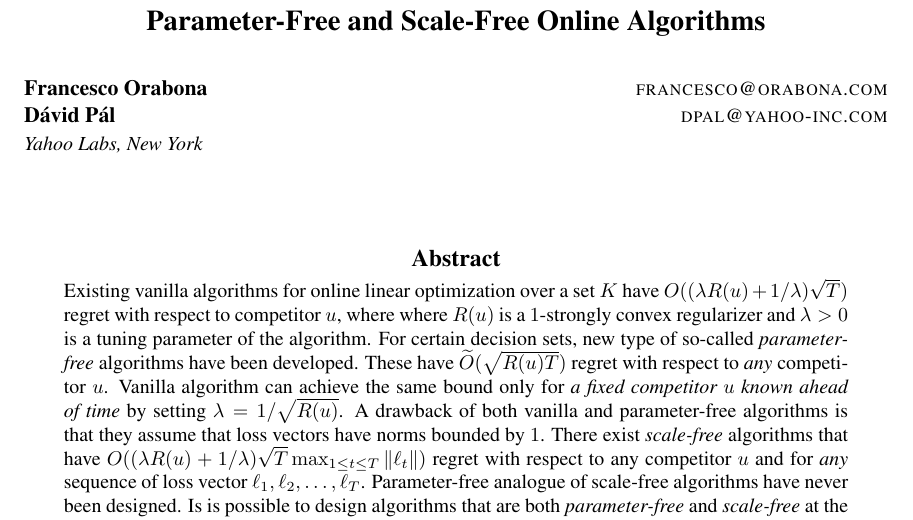
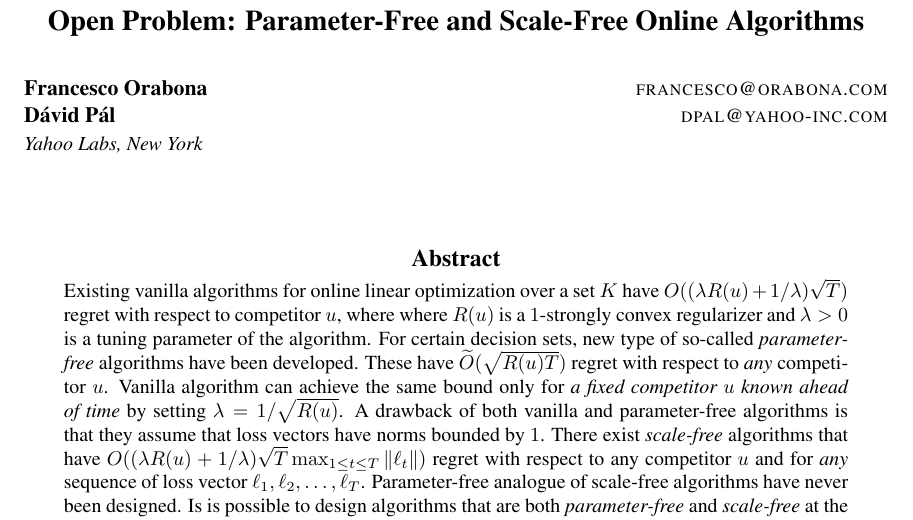
Before and after one commit to DavidPal/COLT-2016-open-problems, a LaTeX document (main.tex): part of page 1 of 4, cut so that both start at the same text. Compiled offline with pdfLaTeX.

Commit message:
Fix title and README

```diff
--- a/main.tex
+++ b/main.tex
@@ -46,7 +46,7 @@
 {\addr Yahoo Labs, New York}
 }
 
-\title{Parameter-Free and Scale-Free Online Algorithms}
+\title{Open Problem: Parameter-Free and Scale-Free Online Algorithms}
 
 \begin{document}
 
```
Also changed, not shown: README.md.
